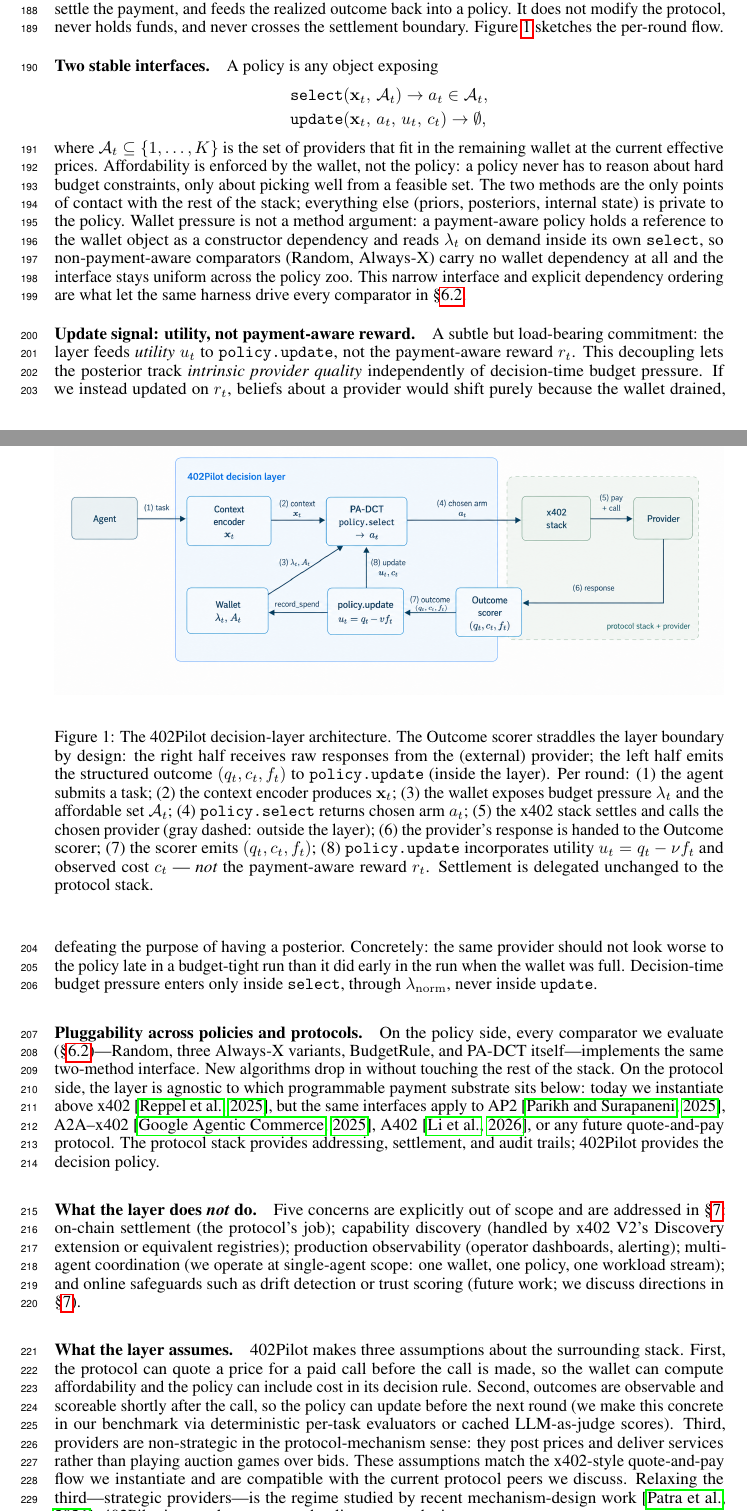
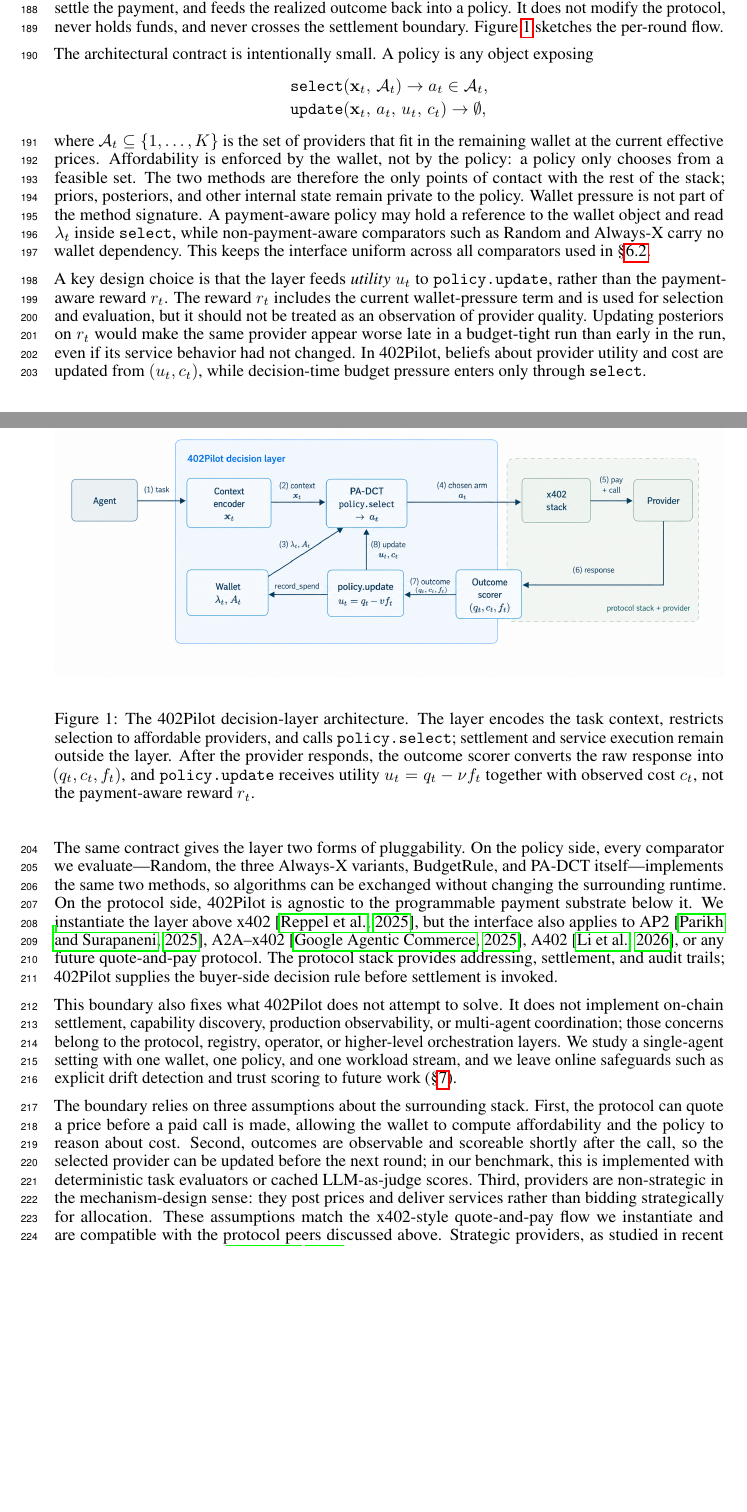
Before and after one commit to MCCodeAI/402Pilot, a LaTeX paper (paper/neurips_2026.tex, which reads paper/sections/04_layer.tex): two parts of pages 5 and 6 of 37 before the commit and two parts of pages 5 and 6 of 36 after it, joined at a grey line, cut so that both start at the same text, the shorter picture padded with empty space. Compiled offline with pdfLaTeX.

Commit message:
Refine decision layer prose

```diff
--- a/paper/sections/04_layer.tex
+++ b/paper/sections/04_layer.tex
@@ -6,32 +6,22 @@
 \begin{figure}[t]
 \centering
 \includegraphics[width=\textwidth]{figures/402pilotlayer.png}
-\caption{The 402Pilot decision-layer architecture. The Outcome scorer straddles the layer boundary by design: the right half receives raw responses from the (external) provider; the left half emits the structured outcome $(q_t,c_t,f_t)$ to \texttt{policy.update} (inside the layer). Per round: (1) the agent submits a task; (2) the context encoder produces $\mathbf{x}_t$; (3) the wallet exposes budget pressure $\lambda_t$ and the affordable set $\mathcal{A}_t$; (4) \texttt{policy.select} returns chosen arm $a_t$; (5) the x402 stack settles and calls the chosen provider (gray dashed: outside the layer); (6) the provider's response is handed to the Outcome scorer; (7) the scorer emits $(q_t,c_t,f_t)$; (8) \texttt{policy.update} incorporates utility $u_t = q_t - \nu f_t$ and observed cost $c_t$ --- \emph{not} the payment-aware reward $r_t$. Settlement is delegated unchanged to the protocol stack.}
+\caption{The 402Pilot decision-layer architecture. The layer encodes the task context, restricts selection to affordable providers, and calls \texttt{policy.select}; settlement and service execution remain outside the layer. After the provider responds, the outcome scorer converts the raw response into $(q_t,c_t,f_t)$, and \texttt{policy.update} receives utility $u_t=q_t-\nu f_t$ together with observed cost $c_t$, not the payment-aware reward $r_t$.}
 \label{fig:architecture}
 \end{figure}
 
-\paragraph{Two stable interfaces.}
-A policy is any object exposing
+The architectural contract is intentionally small. A policy is any object exposing
 \begin{align*}
 &\mathtt{select}(\mathbf{x}_t,\, \mathcal{A}_t) \to a_t \in \mathcal{A}_t, \\
 &\mathtt{update}(\mathbf{x}_t,\, a_t,\, \ut,\, c_t) \to \emptyset,
 \end{align*}
-where $\mathcal{A}_t \subseteq \{1, \ldots, K\}$ is the set of providers that fit in the remaining wallet at the current effective prices. Affordability is enforced by the wallet, not the policy: a policy never has to reason about hard budget constraints, only about picking well from a feasible set. The two methods are the only points of contact with the rest of the stack; everything else (priors, posteriors, internal state) is private to the policy. Wallet pressure is not a method argument: a payment-aware policy holds a reference to the wallet object as a constructor dependency and reads $\lambda_t$ on demand inside its own \texttt{select}, so non-payment-aware comparators (Random, Always-X) carry no wallet dependency at all and the interface stays uniform across the policy zoo. This narrow interface and explicit dependency ordering are what let the same harness drive every comparator in \S\ref{sec:eval-comparators}.
+where $\mathcal{A}_t \subseteq \{1, \ldots, K\}$ is the set of providers that fit in the remaining wallet at the current effective prices. Affordability is enforced by the wallet, not by the policy: a policy only chooses from a feasible set. The two methods are therefore the only points of contact with the rest of the stack; priors, posteriors, and other internal state remain private to the policy. Wallet pressure is not part of the method signature. A payment-aware policy may hold a reference to the wallet object and read $\lambda_t$ inside \texttt{select}, while non-payment-aware comparators such as Random and Always-X carry no wallet dependency. This keeps the interface uniform across all comparators used in \S\ref{sec:eval-comparators}.
 
-\paragraph{Update signal: utility, not payment-aware reward.}
-A subtle but load-bearing commitment: the layer feeds \emph{utility} $\ut$ to \texttt{policy.update}, not the payment-aware reward $\rt$. This decoupling lets the posterior track \emph{intrinsic provider quality} independently of decision-time budget pressure. If we instead updated on $\rt$, beliefs about a provider would shift purely because the wallet drained, defeating the purpose of having a posterior. Concretely: the same provider should not look worse to the policy late in a budget-tight run than it did early in the run when the wallet was full. Decision-time budget pressure enters only inside \texttt{select}, through $\lamn$, never inside \texttt{update}.
+A key design choice is that the layer feeds \emph{utility} $\ut$ to \texttt{policy.update}, rather than the payment-aware reward $\rt$. The reward $\rt$ includes the current wallet-pressure term and is used for selection and evaluation, but it should not be treated as an observation of provider quality. Updating posteriors on $\rt$ would make the same provider appear worse late in a budget-tight run than early in the run, even if its service behavior had not changed. In 402Pilot, beliefs about provider utility and cost are updated from $(\ut,c_t)$, while decision-time budget pressure enters only through \texttt{select}.
 
-\paragraph{Pluggability across policies and protocols.}
-On the policy side, every comparator we evaluate (\S\ref{sec:eval-comparators})---Random, three Always-X variants, BudgetRule, and PA-DCT itself---implements the same two-method interface. New algorithms drop in without touching the rest of the stack. On the protocol side, the layer is agnostic to which programmable payment substrate sits below: today we instantiate above x402~\citep{coinbase2025x402v2}, but the same interfaces apply to AP2~\citep{google2025ap2}, A2A--x402~\citep{a2ax402}, A402~\citep{a402}, or any future quote-and-pay protocol. The protocol stack provides addressing, settlement, and audit trails; 402Pilot provides the decision policy.
+The same contract gives the layer two forms of pluggability. On the policy side, every comparator we evaluate---Random, the three Always-X variants, BudgetRule, and PA-DCT itself---implements the same two methods, so algorithms can be exchanged without changing the surrounding runtime. On the protocol side, 402Pilot is agnostic to the programmable payment substrate below it. We instantiate the layer above x402~\citep{coinbase2025x402v2}, but the interface also applies to AP2~\citep{google2025ap2}, A2A--x402~\citep{a2ax402}, A402~\citep{a402}, or any future quote-and-pay protocol. The protocol stack provides addressing, settlement, and audit trails; 402Pilot supplies the buyer-side decision rule before settlement is invoked.
 
-\paragraph{What the layer does \emph{not} do.}
-Five concerns are explicitly out of scope and are addressed in \S\ref{sec:discuss}:
-on-chain settlement (the protocol's job);
-capability discovery (handled by x402 V2's Discovery extension or equivalent registries);
-production observability (operator dashboards, alerting);
-multi-agent coordination (we operate at single-agent scope: one wallet, one policy, one workload stream);
-and online safeguards such as drift detection or trust scoring (future work; we discuss directions in \S\ref{sec:discuss}).
+This boundary also fixes what 402Pilot does not attempt to solve. It does not implement on-chain settlement, capability discovery, production observability, or multi-agent coordination; those concerns belong to the protocol, registry, operator, or higher-level orchestration layers. We study a single-agent setting with one wallet, one policy, and one workload stream, and we leave online safeguards such as explicit drift detection and trust scoring to future work (\S\ref{sec:discuss}).
 
-\paragraph{What the layer assumes.}
-402Pilot makes three assumptions about the surrounding stack. First, the protocol can quote a price for a paid call before the call is made, so the wallet can compute affordability and the policy can include cost in its decision rule. Second, outcomes are observable and scoreable shortly after the call, so the policy can update before the next round (we make this concrete in our benchmark via deterministic per-task evaluators or cached LLM-as-judge scores). Third, providers are non-strategic in the protocol-mechanism sense: they post prices and deliver services rather than playing auction games over bids. These assumptions match the x402-style quote-and-pay flow we instantiate and are compatible with the current protocol peers we discuss. Relaxing the third---strategic providers---is the regime studied by recent mechanism-design work~\citep{patra2026reverseauction}; 402Pilot is complementary to that line, not a substitute.
+The boundary relies on three assumptions about the surrounding stack. First, the protocol can quote a price before a paid call is made, allowing the wallet to compute affordability and the policy to reason about cost. Second, outcomes are observable and scoreable shortly after the call, so the selected provider can be updated before the next round; in our benchmark, this is implemented with deterministic task evaluators or cached LLM-as-judge scores. Third, providers are non-strategic in the mechanism-design sense: they post prices and deliver services rather than bidding strategically for allocation. These assumptions match the x402-style quote-and-pay flow we instantiate and are compatible with the protocol peers discussed above. Strategic providers, as studied in recent mechanism-design work~\citep{patra2026reverseauction}, are complementary to this layer rather than a substitute for it.
 
```
Also changed, not shown: paper/sections/04_layer.tex (3 more changed lines).
